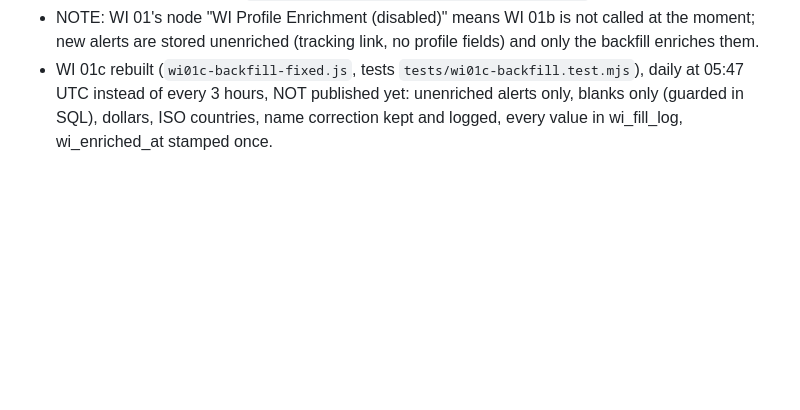
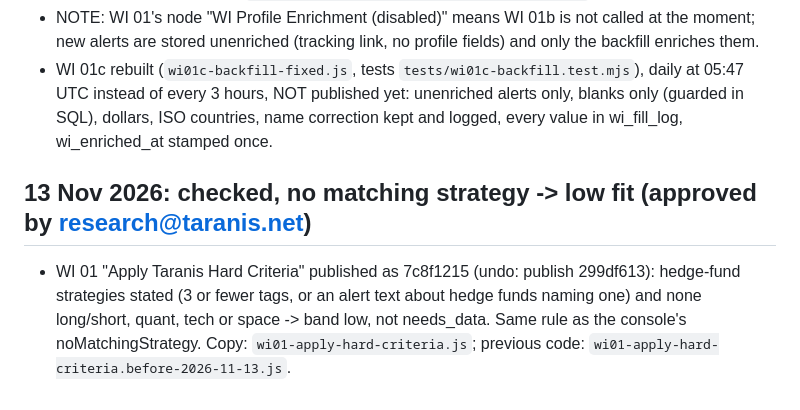
Before and after one commit to nadaoabdullah2000-jpg/taranis-console, a Markdown page: n8n/README.md, the part around the change. Rendered like a GitHub page; blank space fills up the shorter version.

Commit message:
WI 01 hard criteria published (no matching strategy -> low fit); README version note
Co-Authored-By: Claude Opus 5.5 <noreply@anthropic.com>
Claude-Session: https://claude.ai/code/session_01U33ywHjQFVUYNXC5CP776w

```diff
--- a/n8n/README.md
+++ b/n8n/README.md
@@ -104,3 +104,9 @@ covers AUM bands of $100m and up (a "< $30m" or "$30m - $100m" profile keeps mil
 - WI 01c rebuilt (`wi01c-backfill-fixed.js`, tests `tests/wi01c-backfill.test.mjs`), daily at 05:47 UTC instead of
   every 3 hours, NOT published yet: unenriched alerts only, blanks only (guarded in SQL), dollars, ISO countries,
   name correction kept and logged, every value in wi_fill_log, wi_enriched_at stamped once.
+
+## 13 Nov 2026: checked, no matching strategy -> low fit (approved by research@taranis.net)
+- WI 01 "Apply Taranis Hard Criteria" published as 7c8f1215 (undo: publish 299df613): hedge-fund strategies
+  stated (3 or fewer tags, or an alert text about hedge funds naming one) and none long/short, quant, tech or
+  space -> band low, not needs_data. Same rule as the console's noMatchingStrategy.
+  Copy: `wi01-apply-hard-criteria.js`; previous code: `wi01-apply-hard-criteria.before-2026-11-13.js`.
```
